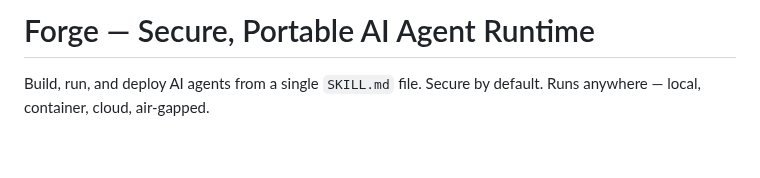
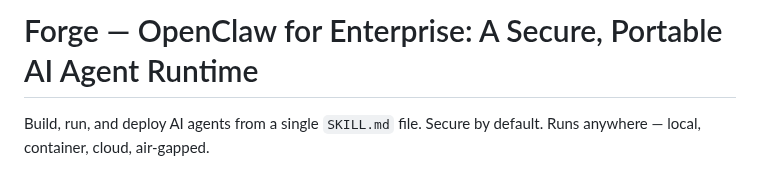
Before and after one commit to initializ/forge, a Markdown page: README.md, the part around the change. Drawn GitHub-style; blank space fills up the shorter version.

Commit message:
docs: update README title to include OpenClaw branding

```diff
--- a/README.md
+++ b/README.md
@@ -1,4 +1,4 @@
-# Forge — Secure, Portable AI Agent Runtime
+# Forge — OpenClaw for Enterprise: A Secure, Portable AI Agent Runtime
 
 Build, run, and deploy AI agents from a single `SKILL.md` file.
 Secure by default. Runs anywhere — local, container, cloud, air-gapped.
```
